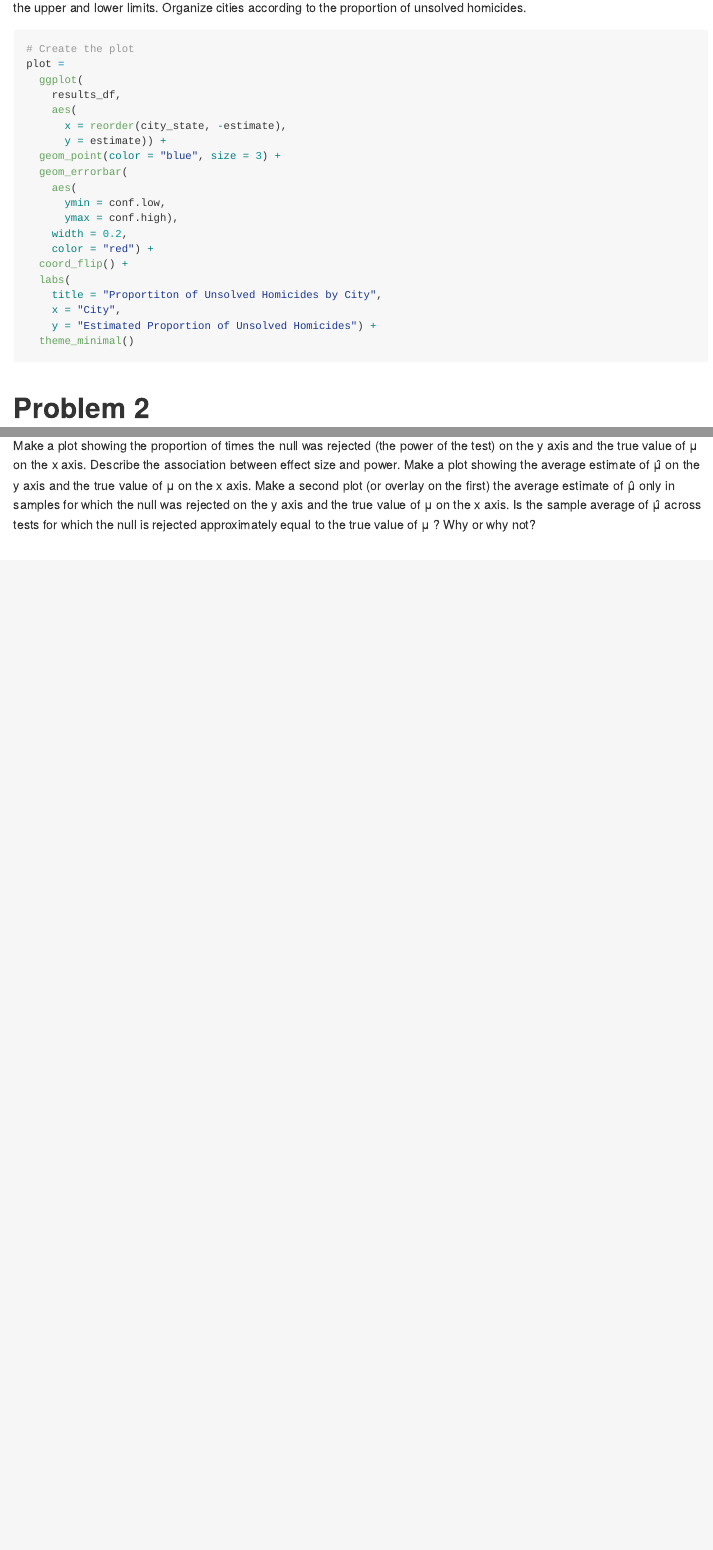
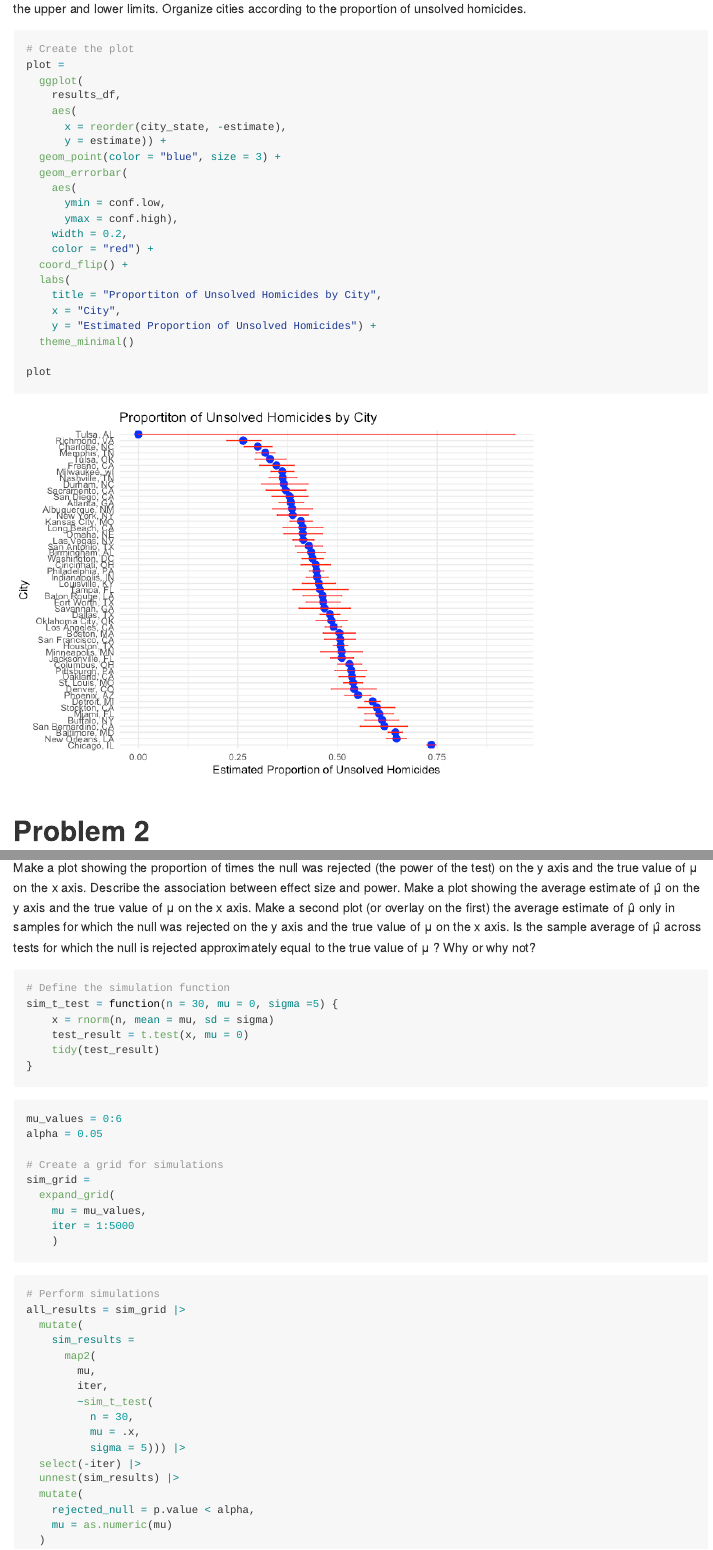
Before and after one commit to xz3173/p8105_hw5_xz3173, an R Markdown document (p8105_hw5_xz3173.Rmd): the page in a window 1100 px wide, from 3600 px down before the commit and from 3300 px down after it, so that both start at the same text, and a second part further down, joined at a grey line. The pictures show the output file p8105_hw5_xz3173.md that the author committed with the source, drawn offline in the style of GitHub; long lines of code are wrapped.

Commit message:
Perform simulations for problem 3

````diff
--- a/p8105_hw5_xz3173.Rmd
+++ b/p8105_hw5_xz3173.Rmd
@@ -106,6 +104,8 @@ plot =
     x = "City",
     y = "Estimated Proportion of Unsolved Homicides") +
   theme_minimal()
+
+plot
 ```
 
 
@@ -201,3 +201,47 @@ Make a plot showing the average estimate of μ̂
  on the x axis. Is the sample average of μ̂
  across tests for which the null is rejected approximately equal to the true value of μ
 ? Why or why not?
+
+
+
+
+```{r}
+# Define the simulation function
+sim_t_test = function(n = 30, mu = 0, sigma =5) {
+    x = rnorm(n, mean = mu, sd = sigma)
+    test_result = t.test(x, mu = 0)
+    tidy(test_result)
+}
+```
+
+```{r}
+mu_values = 0:6
+alpha = 0.05
+
+# Create a grid for simulations
+sim_grid =
+  expand_grid(
+    mu = mu_values,
+    iter = 1:5000
+    )
+```
+
+```{r}
+# Perform simulations
+all_results = sim_grid |>
+  mutate(
+    sim_results =
+      map2(
+        mu,
+        iter,
+        ~sim_t_test(
+          n = 30,
+          mu = .x,
+          sigma = 5))) |>
+  select(-iter) |>
+  unnest(sim_results) |>
+  mutate(
+    rejected_null = p.value < alpha,
+    mu = as.numeric(mu)
+  )
+```
````
Also changed, not shown: p8105_hw5_xz3173.md, p8105_hw5_xz3173_files/figure-gfm/unnamed-chunk-5-1.png, p8105_hw5_xz3173.Rmd (4 more changed lines).
